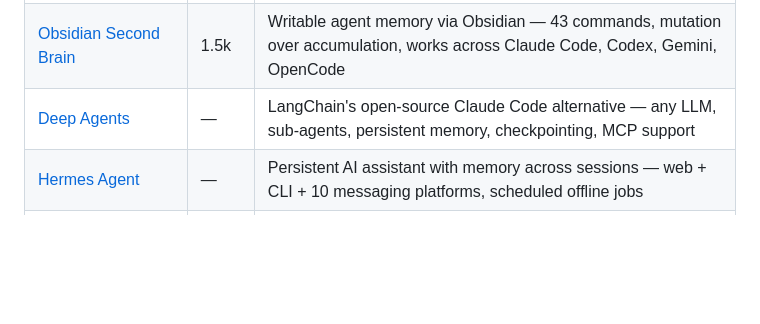
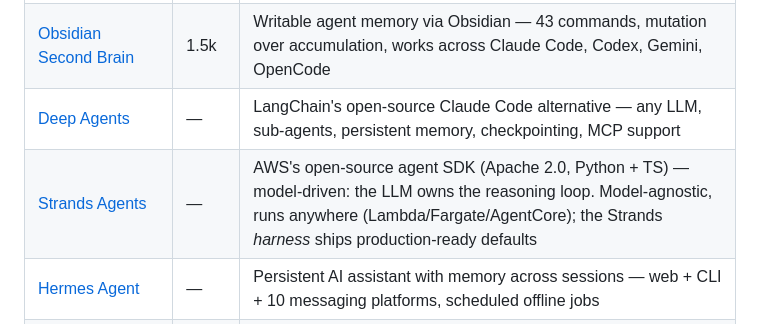
Before and after one commit to Mehtabk/DeeplyAgentic, a Markdown page: reading-list/README.md, the part around the change. Rendered like a GitHub page; blank space fills up the shorter version.

```diff
--- a/reading-list/README.md
+++ b/reading-list/README.md
@@ -38,6 +38,7 @@ Updated periodically — see dates. Star this repo to follow along.
 | [Mirage](https://github.com/strukto-ai/mirage) | — | Virtual filesystem mounting S3, Drive, Slack, Gmail, GitHub, Notion, Postgres — agents use bash commands, snapshot/rollback workspaces |
 | [Obsidian Second Brain](https://github.com/eugeniughelbur/obsidian-second-brain) | 1.5k | Writable agent memory via Obsidian — 43 commands, mutation over accumulation, works across Claude Code, Codex, Gemini, OpenCode |
 | [Deep Agents](https://github.com/langchain-ai/deep-agents) | — | LangChain's open-source Claude Code alternative — any LLM, sub-agents, persistent memory, checkpointing, MCP support |
+| [Strands Agents](https://github.com/strands-agents) | — | AWS's open-source agent SDK (Apache 2.0, Python + TS) — model-driven: the LLM owns the reasoning loop. Model-agnostic, runs anywhere (Lambda/Fargate/AgentCore); the Strands *harness* ships production-ready defaults |
 | [Hermes Agent](https://github.com/nesquena/hermes-webui) | — | Persistent AI assistant with memory across sessions — web + CLI + 10 messaging platforms, scheduled offline jobs |
 | [Second-Me](https://github.com/mindverse/Second-Me) | 10k+ | Build your AI clone — trains on your memories, runs fully offline, deploys to decentralized networks |
 | [CodeGraph](https://github.com/optave/ops-codegraph-tool) | 50+ | MCP server that pre-indexes codebases into a knowledge graph — cuts tool calls by 92%, supports 11+ languages |
```
Also changed, not shown: comparisons/README.md (+19 -0 lines).
